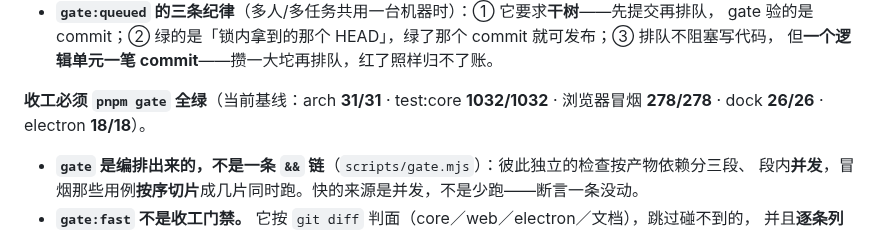
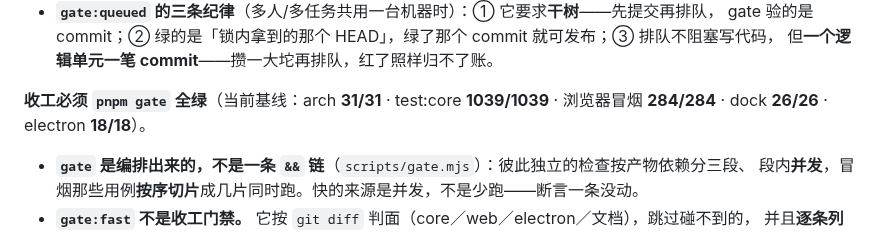
Before and after one commit to hqweay/qua, a Markdown page: AGENTS.md, the part around the change. Rendered like a GitHub page.

Commit message:
docs: refresh the gate baseline counts

```diff
--- a/AGENTS.md
+++ b/AGENTS.md
@@ -195,8 +195,8 @@ pnpm gate:bundle    # gate ＋ 打包产物冒烟（慢，单列）
   gate 验的是 commit；② 绿的是「锁内拿到的那个 HEAD」，绿了那个 commit 就可发布；③ 排队不阻塞写代码，
   但**一个逻辑单元一笔 commit**——攒一大坨再排队，红了照样归不了账。
 
-**收工必须 `pnpm gate` 全绿**（当前基线：arch **31/31** · test:core **1032/1032** ·
-浏览器冒烟 **278/278** · dock **26/26** · electron **18/18**）。
+**收工必须 `pnpm gate` 全绿**（当前基线：arch **31/31** · test:core **1039/1039** ·
+浏览器冒烟 **284/284** · dock **26/26** · electron **18/18**）。
 
 - **`gate` 是编排出来的，不是一条 `&&` 链**（`scripts/gate.mjs`）：彼此独立的检查按产物依赖分三段、
   段内**并发**，冒烟那些用例**按序切片**成几片同时跑。快的来源是并发，不是少跑——断言一条没动。
```
